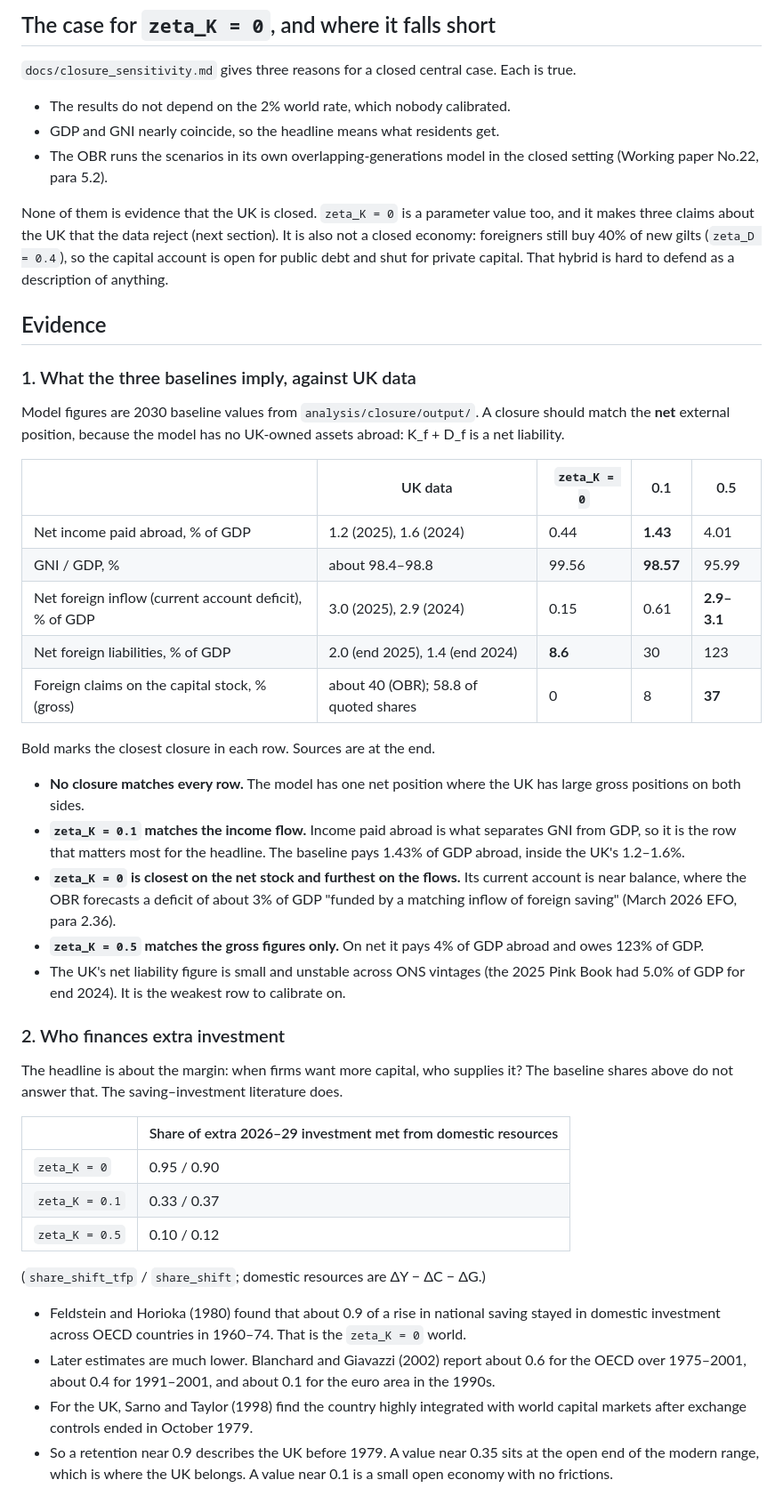
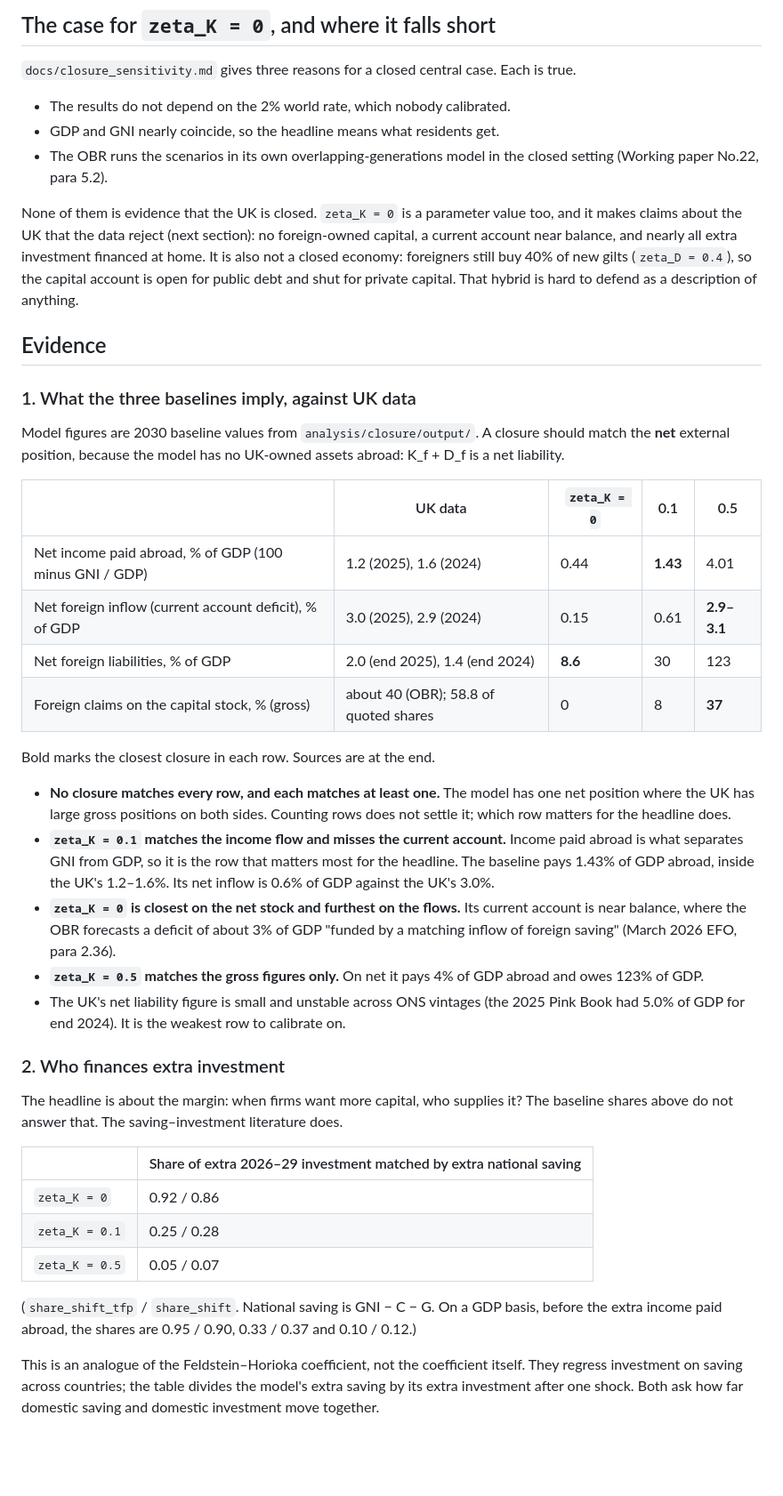
Before and after one commit to PolicyEngine/uk-growth-with-ai, a Markdown page: docs/closure_choice.md, the part around one of its changes. Shown at 89% size. Drawn GitHub-style; blank space fills up the shorter version.

Commit message:
closure memo: merge the duplicate evidence row, national-saving basis, verified Feldstein-Horioka coefficients, R4 dependency
Co-Authored-By: Claude Fable 5.2 <noreply@anthropic.com>

```diff
--- a/docs/closure_choice.md
+++ b/docs/closure_choice.md
@@ -36,7 +37,8 @@ The GNI range across the two closures is 0.9pp and 0.6pp. The GDP range is 1.8pp
   (Working paper No.22, para 5.2).
 
 None of them is evidence that the UK is closed. `zeta_K = 0` is a parameter value too, and it
-makes three claims about the UK that the data reject (next section). It is also not a closed
+makes claims about the UK that the data reject (next section): no foreign-owned capital, a
+current account near balance, and nearly all extra investment financed at home. It is also not a closed
 economy: foreigners still buy 40% of new gilts (`zeta_D = 0.4`), so the capital account is open
 for public debt and shut for private capital. That hybrid is hard to defend as a description of
 anything.
@@ -51,19 +53,20 @@ net liability.
 
 | | UK data | `zeta_K = 0` | 0.1 | 0.5 |
 |---|---|---|---|---|
-| Net income paid abroad, % of GDP | 1.2 (2025), 1.6 (2024) | 0.44 | **1.43** | 4.01 |
-| GNI / GDP, % | about 98.4–98.8 | 99.56 | **98.57** | 95.99 |
+| Net income paid abroad, % of GDP (100 minus GNI / GDP) | 1.2 (2025), 1.6 (2024) | 0.44 | **1.43** | 4.01 |
 | Net foreign inflow (current account deficit), % of GDP | 3.0 (2025), 2.9 (2024) | 0.15 | 0.61 | **2.9–3.1** |
 | Net foreign liabilities, % of GDP | 2.0 (end 2025), 1.4 (end 2024) | **8.6** | 30 | 123 |
 | Foreign claims on the capital stock, % (gross) | about 40 (OBR); 58.8 of quoted shares | 0 | 8 | **37** |
 
 Bold marks the closest closure in each row. Sources are at the end.
 
-- **No closure matches every row.** The model has one net position where the UK has large gross
-  positions on both sides.
-- **`zeta_K = 0.1` matches the income flow.** Income paid abroad is what separates GNI from GDP,
-  so it is the row that matters most for the headline. The baseline pays 1.43% of GDP abroad,
-  inside the UK's 1.2–1.6%.
+- **No closure matches every row, and each matches at least one.** The model has one net
+  position where the UK has large gross positions on both sides. Counting rows does not settle
+  it; which row matters for the headline does.
+- **`zeta_K = 0.1` matches the income flow and misses the current account.** Income paid abroad
+  is what separates GNI from GDP, so it is the row that matters most for the headline. The
+  baseline pays 1.43% of GDP abroad, inside the UK's 1.2–1.6%. Its net inflow is 0.6% of GDP
+  against the UK's 3.0%.
 - **`zeta_K = 0` is closest on the net stock and furthest on the flows.** Its current account is
   near balance, where the OBR forecasts a deficit of about 3% of GDP "funded by a matching inflow
   of foreign saving" (March 2026 EFO, para 2.36).
@@ -77,21 +80,17 @@ Bold marks the closest closure in each row. Sources are at the end.
 The headline is about the margin: when firms want more capital, who supplies it? The baseline
 shares above do not answer that. The saving–investment literature does.
 
-| | Share of extra 2026–29 investment met from domestic resources |
+| | Share of extra 2026–29 investment matched by extra national saving |
 |---|---|
-| `zeta_K = 0` | 0.95 / 0.90 |
-| `zeta_K = 0.1` | 0.33 / 0.37 |
-| `zeta_K = 0.5` | 0.10 / 0.12 |
+| `zeta_K = 0` | 0.92 / 0.86 |
+| `zeta_K = 0.1` | 0.25 / 0.28 |
+| `zeta_K = 0.5` | 0.05 / 0.07 |
 
-(`share_shift_tfp` / `share_shift`; domestic resources are ΔY − ΔC − ΔG.)
+(`share_shift_tfp` / `share_shift`. National saving is GNI − C − G. On a GDP basis, before the
+extra income paid abroad, the shares are 0.95 / 0.90, 0.33 / 0.37 and 0.10 / 0.12.)
 
-- Feldstein and Horioka (1980) found that about 0.9 of a rise in national saving stayed in
-  domestic investment across OECD countries in 1960–74. That is the `zeta_K = 0` world.
-- Later estimates are much lower. Blanchard and Giavazzi (2002) report about 0.6 for the OECD
-  over 1975–2001, about 0.4 for 1991–2001, and about 0.1 for the euro area in the 1990s.
-- For the UK, Sarno and Taylor (1998) find the country highly integrated with world capital
-  markets after exchange controls ended in October 1979.
-- So a retention near 0.9 describes the UK before 1979. A value near 0.35 sits at the open end
-  of the modern range, which is where the UK belongs. A value near 0.1 is a small open economy
-  with no frictions.
+This is an analogue of the Feldstein–Horioka coefficient, not the coefficient itself. They
+regress investment on saving across countries; the table divides the model's extra saving by
+its extra investment after one shock. Both ask how far domestic saving and domestic investment
+move together.
 
```
Also changed, not shown: other parts of docs/closure_choice.md (+27 -9 lines), analysis/closure/notes.md (+1 -1 lines), docs/closure_sensitivity.md (+1 -1 lines).
